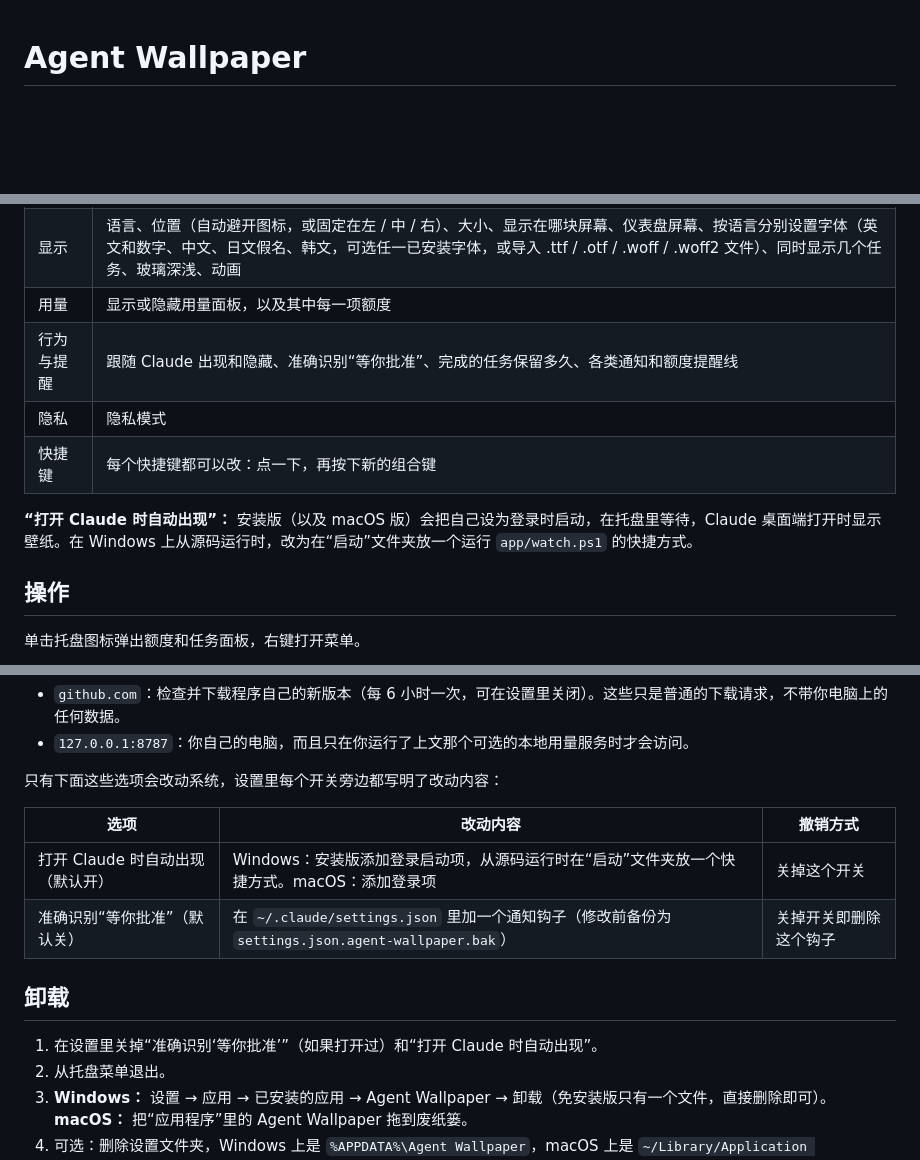
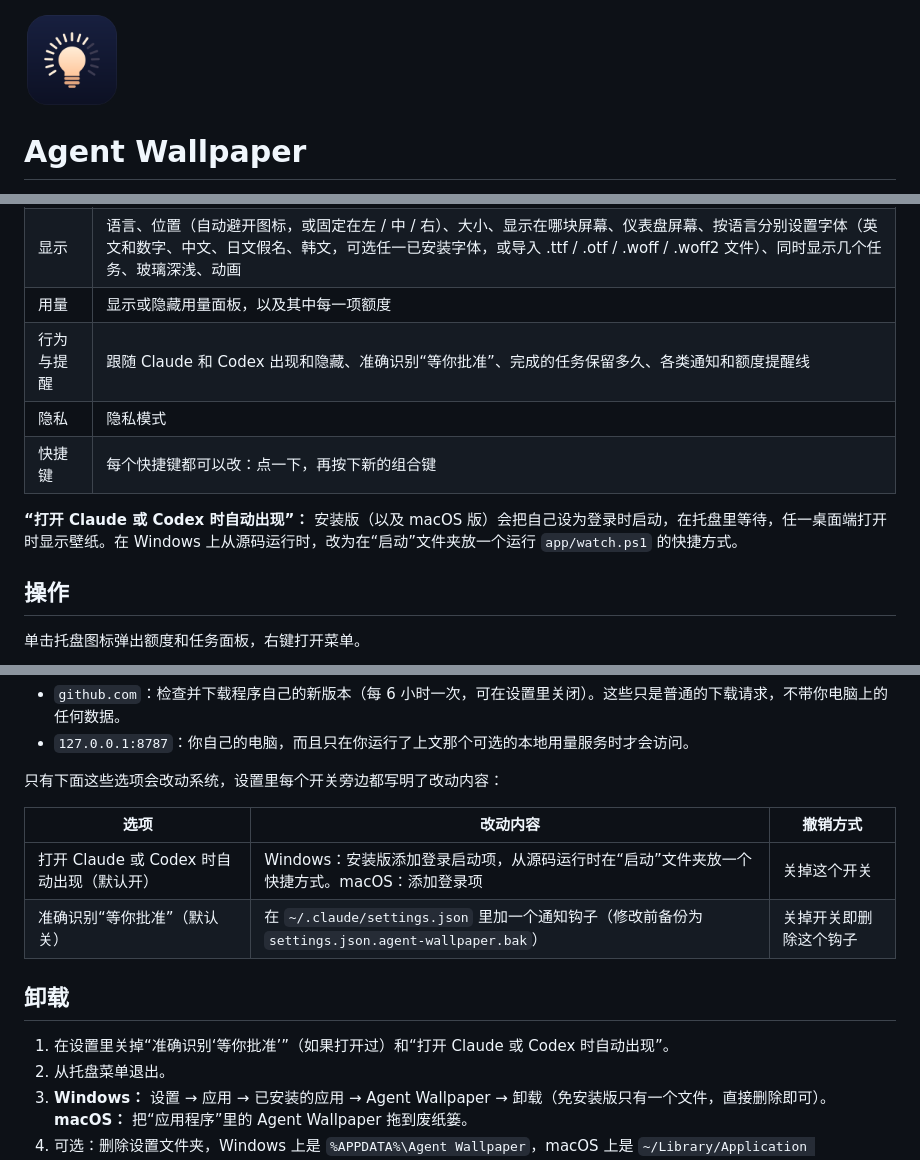
Before and after one commit to HarryXin0919/agent-wallpaper, a Markdown page: README.zh-CN.md, 3 parts joined by grey strips. Rendered like a GitHub page; pictures changed too: build/icon.png; blank space fills up the shorter version.

```diff
--- a/README.zh-CN.md
+++ b/README.zh-CN.md
@@ -1,3 +1,5 @@
+<img src="build/icon.png" width="96" alt="Agent Wallpaper 图标：一只亮着的灯泡，周围一圈光芒">
+
 # Agent Wallpaper
 
 **Windows 和 macOS 动态桌面壁纸：实时显示 Claude Code、Codex、Gemini CLI、DeepSeek Harness 和 Cursor 正在做的事。**
@@ -67,11 +69,11 @@ npm start
 | AI 来源 | 开关 Claude Code、Codex、Gemini CLI、DeepSeek Harness 和 Cursor，选每个来源的颜色，添加其他记录文件夹（内置分步指南） |
 | 显示 | 语言、位置（自动避开图标，或固定在左 / 中 / 右）、大小、显示在哪块屏幕、仪表盘屏幕、按语言分别设置字体（英文和数字、中文、日文假名、韩文，可选任一已安装字体，或导入 .ttf / .otf / .woff / .woff2 文件）、同时显示几个任务、玻璃深浅、动画 |
 | 用量 | 显示或隐藏用量面板，以及其中每一项额度 |
-| 行为与提醒 | 跟随 Claude 出现和隐藏、准确识别“等你批准”、完成的任务保留多久、各类通知和额度提醒线 |
+| 行为与提醒 | 跟随 Claude 和 Codex 出现和隐藏、准确识别“等你批准”、完成的任务保留多久、各类通知和额度提醒线 |
 | 隐私 | 隐私模式 |
 | 快捷键 | 每个快捷键都可以改：点一下，再按下新的组合键 |
 
-**“打开 Claude 时自动出现”：** 安装版（以及 macOS 版）会把自己设为登录时启动，在托盘里等待，Claude 桌面端打开时显示壁纸。在 Windows 上从源码运行时，改为在“启动”文件夹放一个运行 `app/watch.ps1` 的快捷方式。
+**“打开 Claude 或 Codex 时自动出现”：** 安装版（以及 macOS 版）会把自己设为登录时启动，在托盘里等待，任一桌面端打开时显示壁纸。在 Windows 上从源码运行时，改为在“启动”文件夹放一个运行 `app/watch.ps1` 的快捷方式。
 
 ## 操作
 
@@ -152,12 +154,12 @@ npm start
 
 | 选项 | 改动内容 | 撤销方式 |
 |---|---|---|
-| 打开 Claude 时自动出现（默认开） | Windows：安装版添加登录启动项，从源码运行时在“启动”文件夹放一个快捷方式。macOS：添加登录项 | 关掉这个开关 |
+| 打开 Claude 或 Codex 时自动出现（默认开） | Windows：安装版添加登录启动项，从源码运行时在“启动”文件夹放一个快捷方式。macOS：添加登录项 | 关掉这个开关 |
 | 准确识别“等你批准”（默认关） | 在 `~/.claude/settings.json` 里加一个通知钩子（修改前备份为 `settings.json.agent-wallpaper.bak`） | 关掉开关即删除这个钩子 |
 
 ## 卸载
 
-1. 在设置里关掉“准确识别‘等你批准’”（如果打开过）和“打开 Claude 时自动出现”。
+1. 在设置里关掉“准确识别‘等你批准’”（如果打开过）和“打开 Claude 或 Codex 时自动出现”。
 2. 从托盘菜单退出。
 3. **Windows：** 设置 → 应用 → 已安装的应用 → Agent Wallpaper → 卸载（免安装版只有一个文件，直接删除即可）。**macOS：** 把“应用程序”里的 Agent Wallpaper 拖到废纸篓。
 4. 可选：删除设置文件夹，Windows 上是 `%APPDATA%\Agent Wallpaper`，macOS 上是 `~/Library/Application Support/Agent Wallpaper`；如果用过“等你批准”钩子，再删除 `~/.claude/agent-wallpaper`。
```
Also changed, not shown: other parts of README.zh-CN.md (+2 -2 lines), README.md (+7 -5 lines), assets/tray-16.png, assets/tray-64.png, assets/tray.png, 4 other files.
